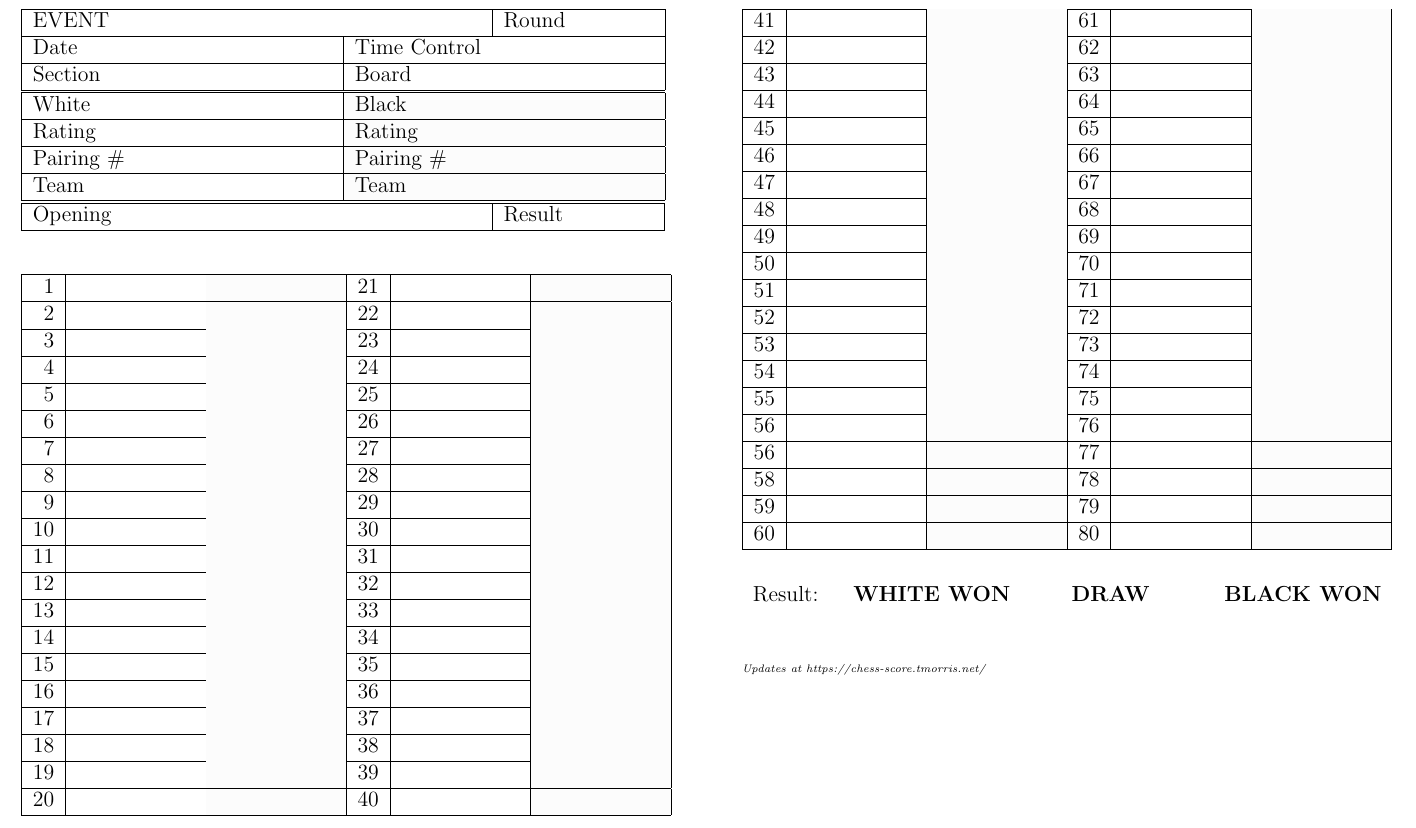
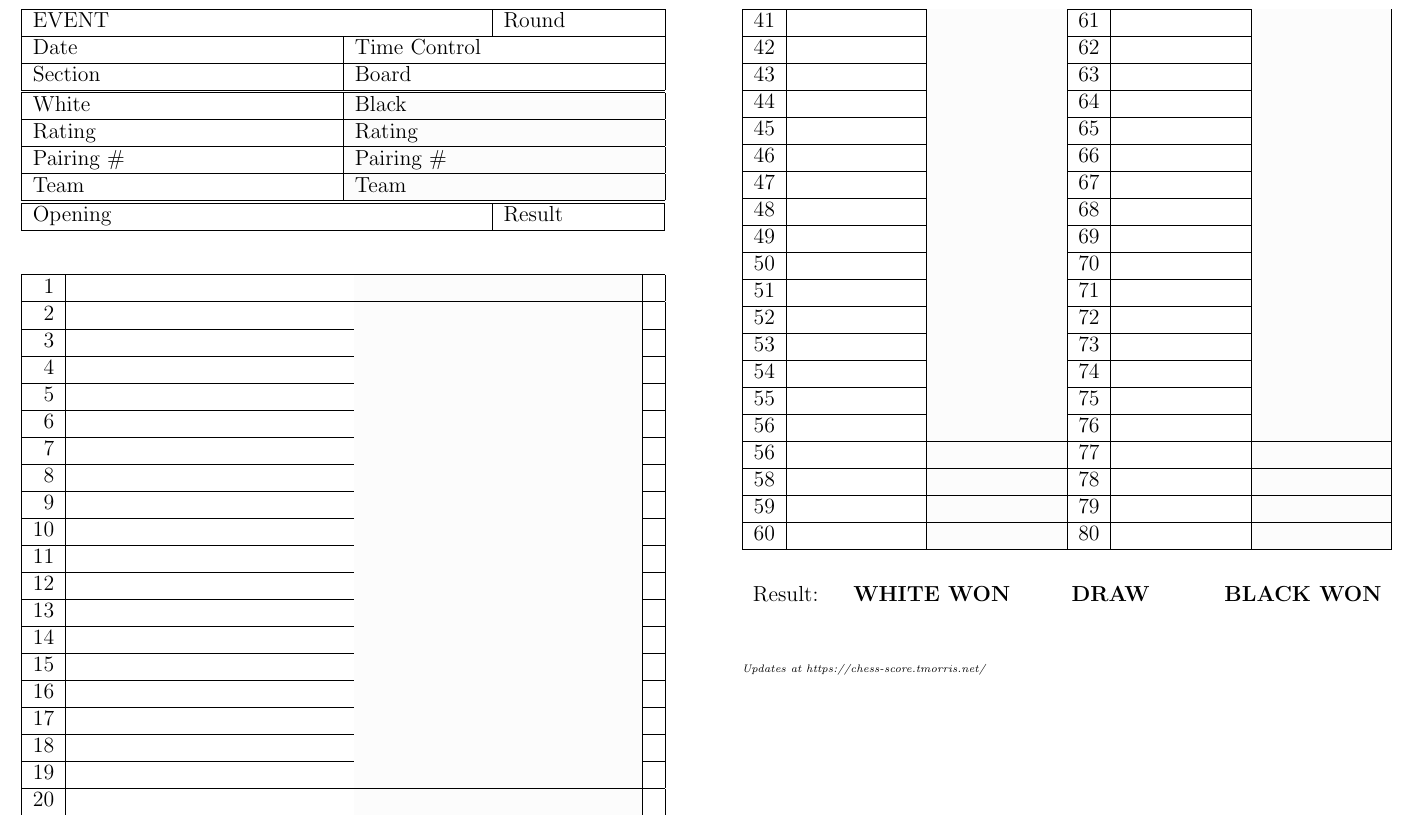
Before and after one commit to tonymorris/chess-scoresheet, a LaTeX document (chess-score.tex): part of page 1 of 2, cut so that both start at the same text. Compiled offline with pdfLaTeX.

Commit message:
Two columns for moves, not four

```diff
--- a/chess-score.tex
+++ b/chess-score.tex
@@ -41,25 +41,26 @@
 \vspace{0.1in}
 
 \begin{centering}
-\begin{tabular}{|r|p{.9in}|>{\columncolor[gray]{.99}}p{.9in}|r|p{.9in}|>{\columncolor[gray]{.99}}p{.9in}|}
+\begin{tabular}{|r|p{2.03in}|>{\columncolor[gray]{.99}}p{2.03in}|r|p{2.03in}|}
 \hline
-1&&& 21&& \\ \hline
-2&&& 22&& \\ \hline
-3&&& 23&& \\ \hline
-4&&& 24&& \\ \hline
-5&&& 25&& \\ \hline
-6&&& 26&& \\ \hline
-7&&& 27&& \\ \hline
-8&&& 28&& \\ \hline
-9&&& 29&& \\ \hline
-10&&& 30&& \\ \hline
-11&&& 31&& \\ \hline
-12&&& 32&& \\ \hline
-13&&& 33&& \\ \hline
-14&&& 34&& \\ \hline
-15&&& 35&& \\ \hline
-16&&& 36&& \\ \hline
-17&&& 37&& \\ \hline
-18&&& 38&& \\ \hline
-19&&& 39&& \\ \hline
-20&&& 40&& \\ \hline
+1&&& \\ \hline
+2&&& \\ \hline
+3&&& \\ \hline
+4&&& \\ \hline
+5&&& \\ \hline
+6&&& \\ \hline
+7&&& \\ \hline
+8&&& \\ \hline
+9&&& \\ \hline
+10&&& \\ \hline
+11&&& \\ \hline
+12&&& \\ \hline
+13&&& \\ \hline
+14&&& \\ \hline
+15&&& \\ \hline
+16&&& \\ \hline
+17&&& \\ \hline
+18&&& \\ \hline
+19&&& \\ \hline
+20&&& \\ \hline
+21&&& \\ \hline
```
Also changed, not shown: chess-score.tex (3 more changed lines).
